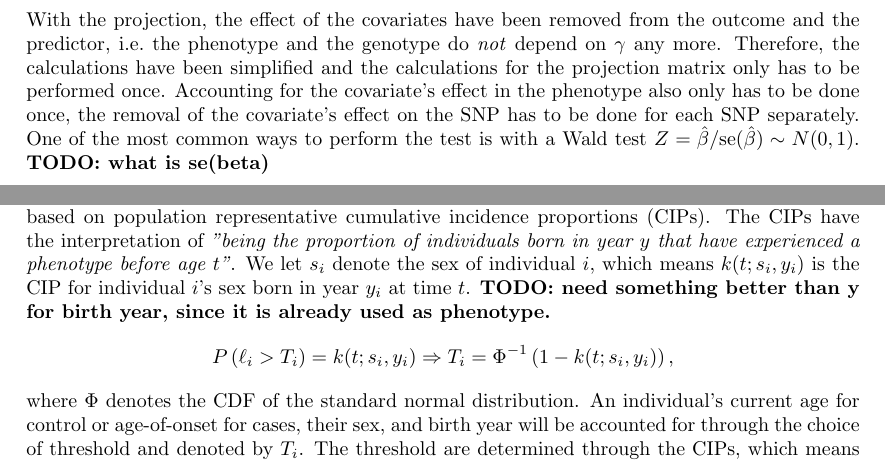
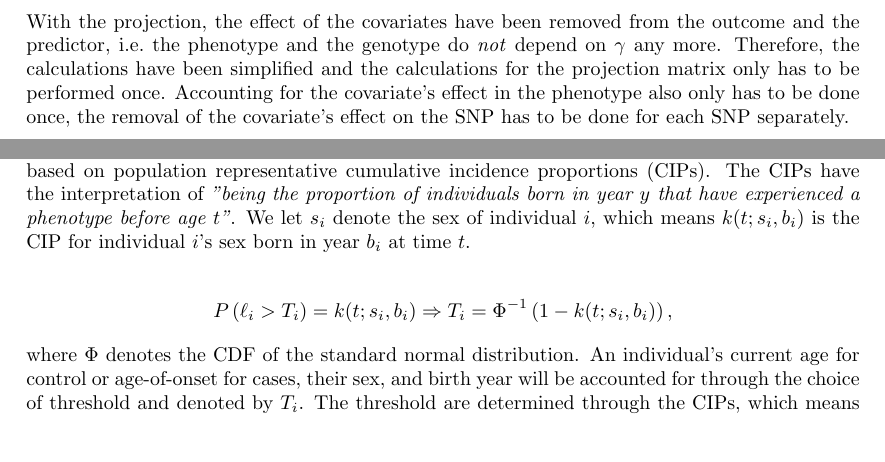
Before and after one commit to EmilMiP/Thesis, a LaTeX thesis (main.tex, which reads methods/fh_and_ltm.tex, methods/gwas.tex): two parts of pages 20 and 28 of 57, joined at a grey line, cut so that both start at the same text. Compiled offline with pdfLaTeX.

Commit message:
changes upto 25th of Nov

```diff
--- a/methods/fh_and_ltm.tex
+++ b/methods/fh_and_ltm.tex
@@ -90,10 +90,10 @@ The model underlying LT-FH and LT-FH++ is fundamentally the same, however LT-FH+
 
 \subsubsection{The model}
 
-The model underlying LT-FH++ is very similar to LT-FH and does not differ in a major way from what is shown in eq. \ref{eq:LTFH_model}. The model used by LT-FH++ deviates from the one used in LT-FH in the family members that can be accounted for, and what information is used for each family member. In short, LT-FH considers the index person and siblings the same, since the same threshold, $ T_c $, is used for each of the children in LT-FH, and the parents are also treated the same and share the threshold $ T_p $. LT-FH++ allows for each individual to have their own personalised threshold $ T_i $, for all $ i $ in the family. The individual thresholds are based on population representative cumulative incidence proportions (CIPs). The CIPs have the interpretation of \textit{"being the proportion of individuals born in year $ y $ that have experienced a phenotype before age $ t $"}. We let $ s_i $ denote the sex of individual $ i $, which means $ k(t; s_i, y_i) $ is the CIP for individual $ i $'s sex born in year $ y_i $ at time $ t $.
-\textbf{TODO: need something better than y for birth year, since it is already used as phenotype.}
+The model underlying LT-FH++ is very similar to LT-FH and does not differ in a major way from what is shown in eq. \ref{eq:LTFH_model}. The model used by LT-FH++ deviates from the one used in LT-FH in the family members that can be accounted for, and what information is used for each family member. In short, LT-FH considers the index person and siblings the same, since the same threshold, $ T_c $, is used for each of the children in LT-FH, and the parents are also treated the same and share the threshold $ T_p $. LT-FH++ allows for each individual to have their own personalised threshold $ T_i $, for all $ i $ in the family. The individual thresholds are based on population representative cumulative incidence proportions (CIPs). The CIPs have the interpretation of \textit{"being the proportion of individuals born in year $ y $ that have experienced a phenotype before age $ t $"}. We let $ s_i $ denote the sex of individual $ i $, which means $ k(t; s_i, b_i) $ is the CIP for individual $ i $'s sex born in year $ b_i $ at time $ t $.
+
 \begin{align*}
-P\left( \ell_i > T_i \right) = k(t; s_i, y_i) \Rightarrow T_i = \Phi^{-1} \left(1 - k(t; s_i, y_i) \right),
+P\left( \ell_i > T_i \right) = k(t; s_i, b_i) \Rightarrow T_i = \Phi^{-1} \left(1 - k(t; s_i, b_i) \right),
 \end{align*}
 where $ \Phi $ denotes the CDF of the standard normal distribution. An individual's current age for control or age-of-onset for cases, their sex, and birth year will be accounted for through the choice of threshold and denoted by $ T_i $. The threshold are determined through the CIPs, which means the thresholds are also a function of $ t $, but unless it is an important distinction to make that notation will be suppressed. See \cref{sec:CIPs} for details on the CIPs. If the CIPs are stratified by birth year and sex, a more accurate estimate of an individual's full liability is provided. When age of onset is available for a case, their full liability can be fixed to $ T_i $, rather than spanning the interval $ (T_i, \infty) $. Furthermore, for controls the threshold will decrease as the population ages, which narrows the potential liabilities, since they have lived through a period of risk. This means that older controls will have a lower estimated liability. An illustration of how the personalised thresholds can be used in the ADuLT model see \cref{fig:adult_connection_to_CIPs}.
 
--- a/methods/gwas.tex
+++ b/methods/gwas.tex
@@ -177,9 +177,6 @@ The normal equation for systems of equations of the form $ Ax=b $ say that $ \ha
 	y^\ast = \hat{\beta} G_j^{\ast} + \varepsilon&   &\text{with simplified solution}&  &\hat{\beta} = \dfrac{\left( G_j^{\ast} \right)^T y^{\ast}}{\left( G_j^{\ast} \right)^T G_j^{\ast}}.
 \end{align}
 With the projection, the effect of the covariates have been removed from the outcome and the predictor, i.e.\ the phenotype and the genotype do \textit{not} depend on $ \gamma $ any more. Therefore, the calculations have been simplified and the calculations for the projection matrix only has to be performed once. Accounting for the covariate's effect in the phenotype also only has to be done once, the removal of the covariate's effect on the SNP has to be done for each SNP separately.
-One of the most common ways to perform the test is with a Wald test $ Z = \hat{\beta}/\text{se}(\hat{\beta}) \sim N(0,1)$.
-\textbf{TODO: what is se(beta)}
-
 
 
 \subsubsection{Avoiding large matrix inversions}
```
Also changed, not shown: methods/survival_GWAS.tex (+1 -1 lines), main.pdf, methods/gwas.tex (2 more changed lines).
